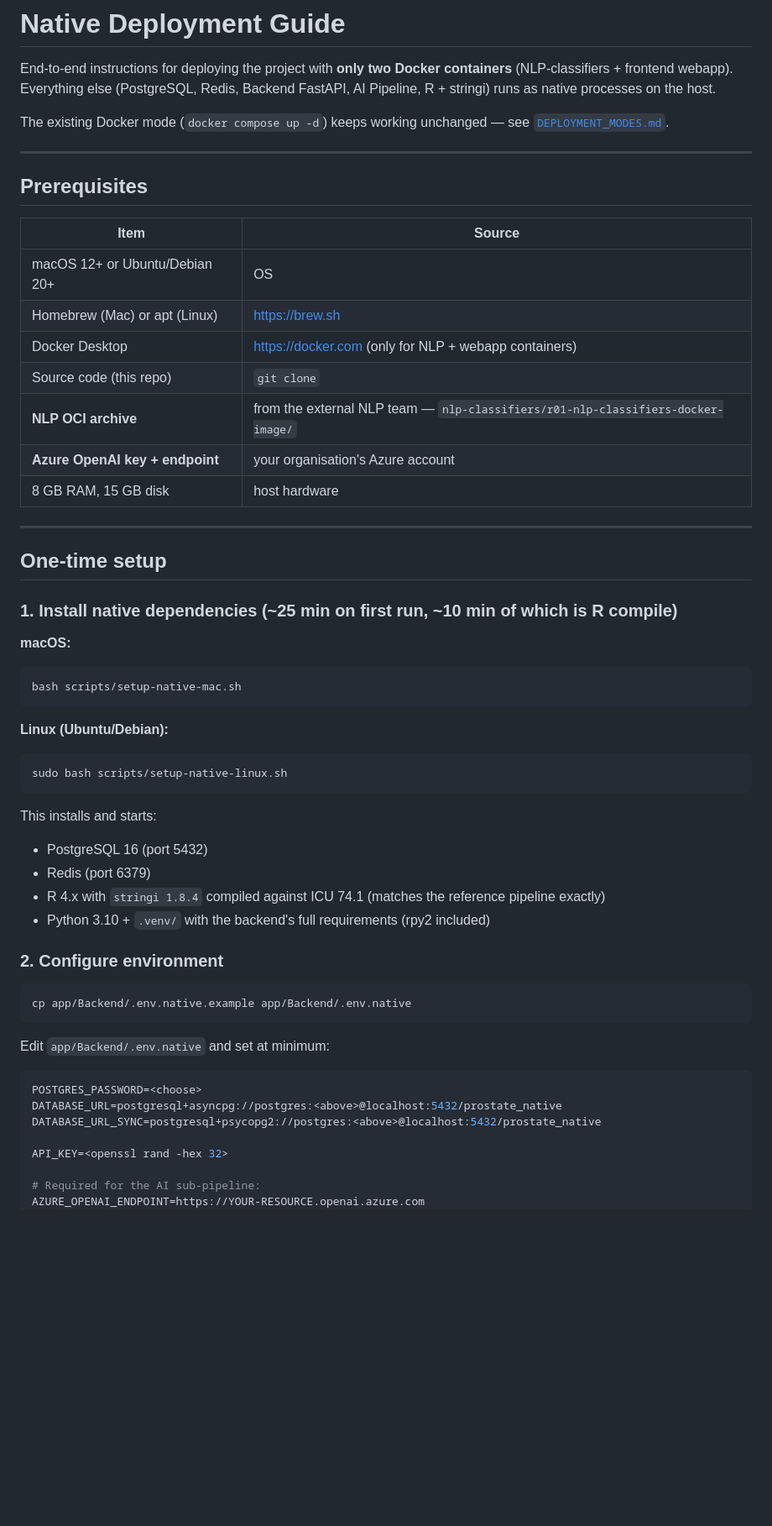
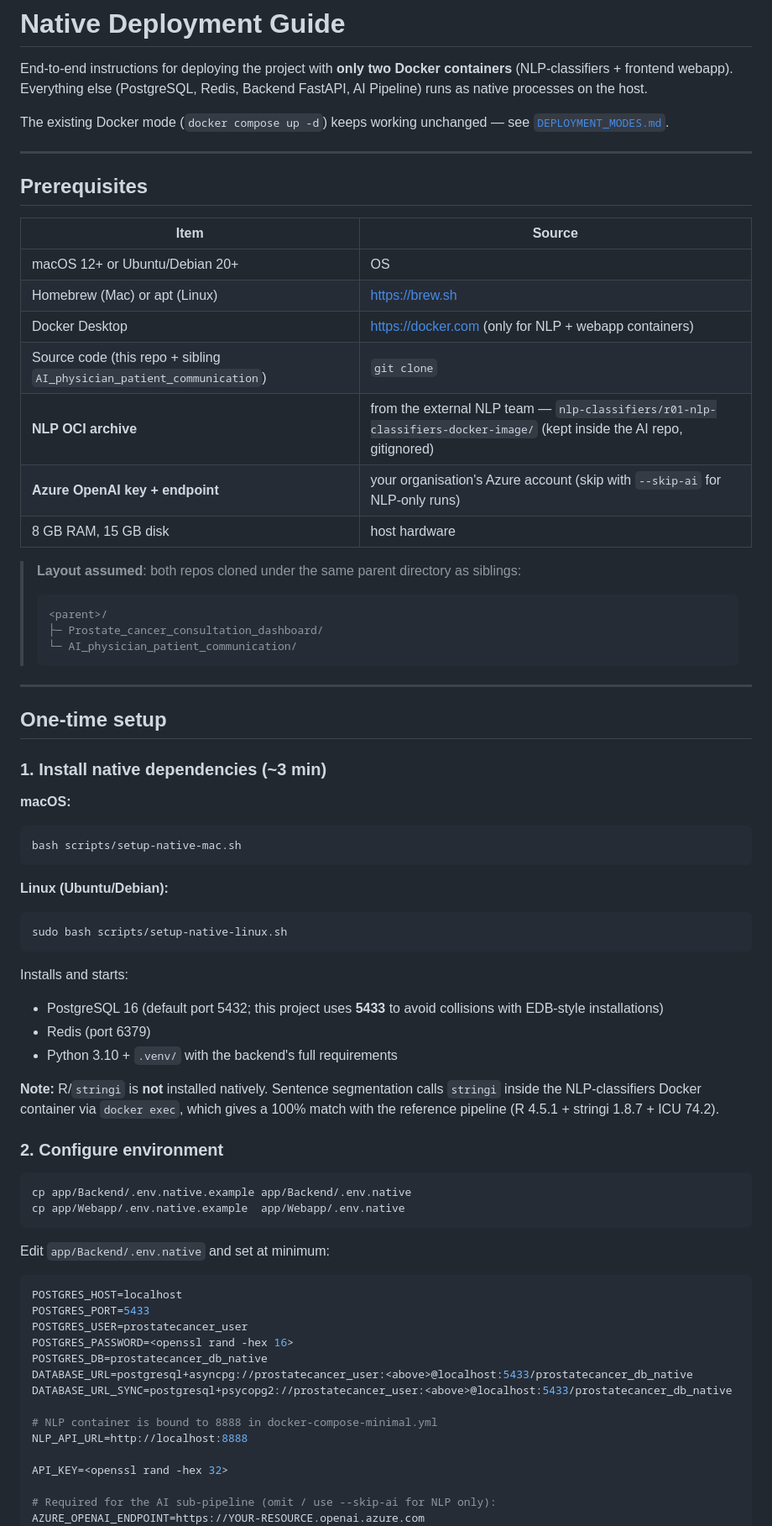
Before and after one commit to HyunjunA/Prostate_cancer_consultation, a Markdown page: dev_docs/DEPLOYMENT_NATIVE.md, the part around one of its changes. Shown at 84% size. GitHub-like rendering; blank space fills up the shorter version.

````diff
--- a/dev_docs/DEPLOYMENT_NATIVE.md
+++ b/dev_docs/DEPLOYMENT_NATIVE.md
@@ -2,8 +2,8 @@
 
 End-to-end instructions for deploying the project with **only two Docker
 containers** (NLP-classifiers + frontend webapp). Everything else
-(PostgreSQL, Redis, Backend FastAPI, AI Pipeline, R + stringi) runs as
-native processes on the host.
+(PostgreSQL, Redis, Backend FastAPI, AI Pipeline) runs as native
+processes on the host.
 
 The existing Docker mode (`docker compose up -d`) keeps working
 unchanged — see [`DEPLOYMENT_MODES.md`](DEPLOYMENT_MODES.md).
@@ -17,16 +17,24 @@ unchanged — see [`DEPLOYMENT_MODES.md`](DEPLOYMENT_MODES.md).
 | macOS 12+ or Ubuntu/Debian 20+ | OS |
 | Homebrew (Mac) or apt (Linux) | https://brew.sh |
 | Docker Desktop | https://docker.com (only for NLP + webapp containers) |
-| Source code (this repo) | `git clone` |
-| **NLP OCI archive** | from the external NLP team — `nlp-classifiers/r01-nlp-classifiers-docker-image/` |
-| **Azure OpenAI key + endpoint** | your organisation's Azure account |
+| Source code (this repo + sibling `AI_physician_patient_communication`) | `git clone` |
+| **NLP OCI archive** | from the external NLP team — `nlp-classifiers/r01-nlp-classifiers-docker-image/` (kept inside the AI repo, gitignored) |
+| **Azure OpenAI key + endpoint** | your organisation's Azure account (skip with `--skip-ai` for NLP-only runs) |
 | 8 GB RAM, 15 GB disk | host hardware |
+
+> **Layout assumed**: both repos cloned under the same parent directory
+> as siblings:
+> ```
+> <parent>/
+> ├─ Prostate_cancer_consultation_dashboard/
+> └─ AI_physician_patient_communication/
+> ```
 
 ---
 
 ## One-time setup
 
-### 1. Install native dependencies (~25 min on first run, ~10 min of which is R compile)
+### 1. Install native dependencies (~3 min)
 
 **macOS:**
 ```bash
@@ -38,28 +46,40 @@ bash scripts/setup-native-mac.sh
 sudo bash scripts/setup-native-linux.sh
 ```
 
-This installs and starts:
-- PostgreSQL 16 (port 5432)
+Installs and starts:
+- PostgreSQL 16 (default port 5432; this project uses **5433** to avoid
+  collisions with EDB-style installations)
 - Redis (port 6379)
-- R 4.x with `stringi 1.8.4` compiled against ICU 74.1 (matches the
-  reference pipeline exactly)
-- Python 3.10 + `.venv/` with the backend's full requirements (rpy2 included)
+- Python 3.10 + `.venv/` with the backend's full requirements
+
+**Note:** R/`stringi` is **not** installed natively. Sentence segmentation
+calls `stringi` inside the NLP-classifiers Docker container via
+`docker exec`, which gives a 100% match with the reference pipeline
+(R 4.5.1 + stringi 1.8.7 + ICU 74.2).
 
 ### 2. Configure environment
 
 ```bash
 cp app/Backend/.env.native.example app/Backend/.env.native
+cp app/Webapp/.env.native.example  app/Webapp/.env.native
 ```
 
 Edit `app/Backend/.env.native` and set at minimum:
 
 ```env
-POSTGRES_PASSWORD=<choose>
-DATABASE_URL=postgresql+asyncpg://postgres:<above>@localhost:5432/prostate_native
-DATABASE_URL_SYNC=postgresql+psycopg2://postgres:<above>@localhost:5432/prostate_native
+POSTGRES_HOST=localhost
+POSTGRES_PORT=5433
+POSTGRES_USER=prostatecancer_user
+POSTGRES_PASSWORD=<openssl rand -hex 16>
+POSTGRES_DB=prostatecancer_db_native
+DATABASE_URL=postgresql+asyncpg://prostatecancer_user:<above>@localhost:5433/prostatecancer_db_native
+DATABASE_URL_SYNC=postgresql+psycopg2://prostatecancer_user:<above>@localhost:5433/prostatecancer_db_native
+
+# NLP container is bound to 8888 in docker-compose-minimal.yml
+NLP_API_URL=http://localhost:8888
 
 API_KEY=<openssl rand -hex 32>
 
-# Required for the AI sub-pipeline:
+# Required for the AI sub-pipeline (omit / use --skip-ai for NLP only):
 AZURE_OPENAI_ENDPOINT=https://YOUR-RESOURCE.openai.azure.com
 AZURE_OPENAI_KEY=<your key>
````
Also changed, not shown: other parts of dev_docs/DEPLOYMENT_NATIVE.md (+71 -35 lines).
